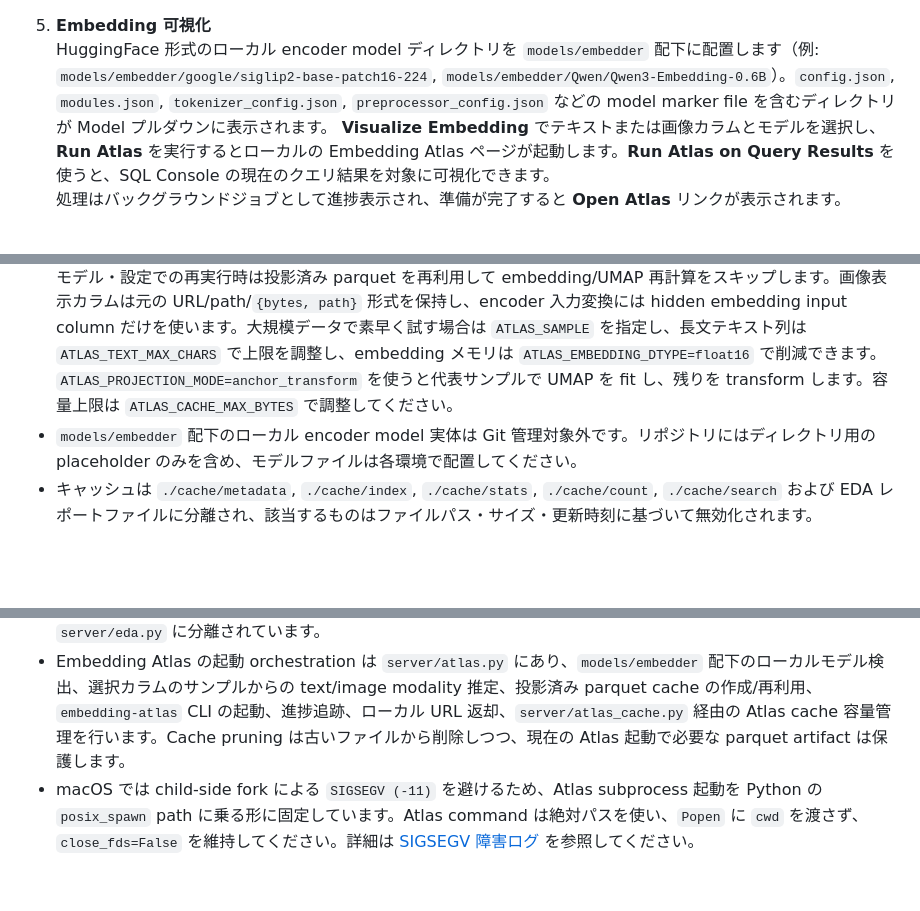
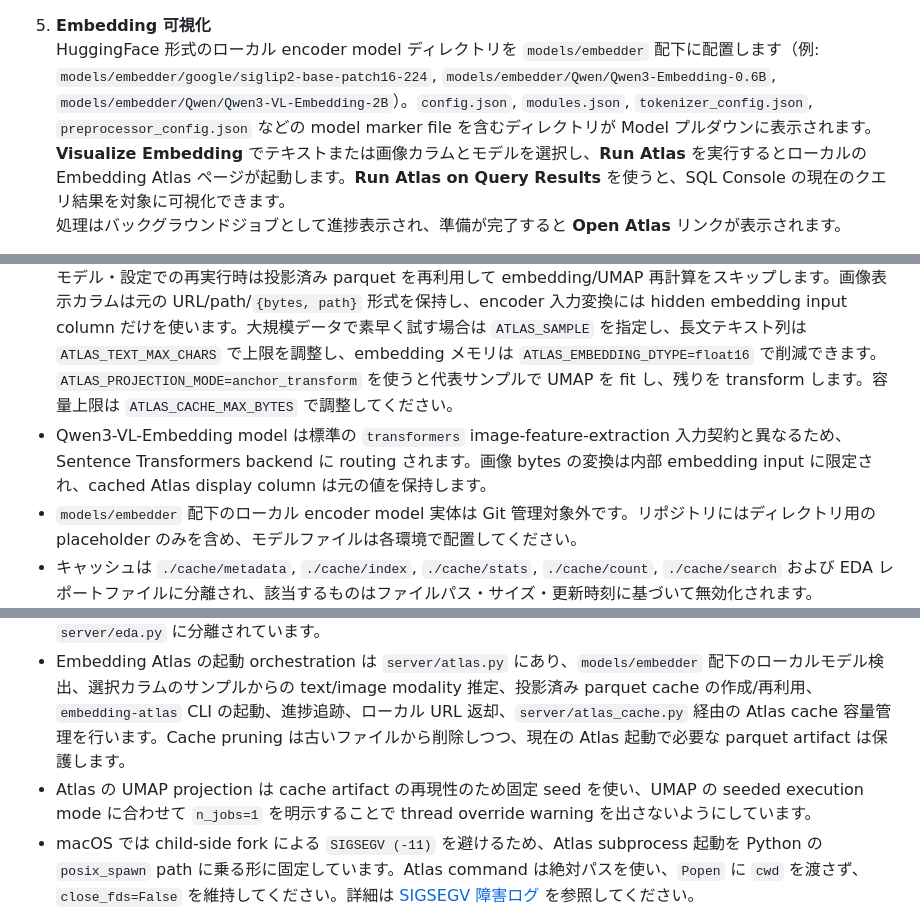
Before and after one commit to Onely7/local_data_studio, a Markdown page: docs/README_ja.md, 3 parts joined by grey strips. GitHub-like rendering; blank space fills up the shorter version.

Commit message:
docs: update atlas model backend notes

```diff
--- a/docs/README_ja.md
+++ b/docs/README_ja.md
@@ -150,7 +150,7 @@ INFO:     Application startup complete.
    `EDA_ROW_LIMIT` と UI 側の設定でサンプル数を調整できます。
 
 5. **Embedding 可視化**
-   HuggingFace 形式のローカル encoder model ディレクトリを `models/embedder` 配下に配置します（例: `models/embedder/google/siglip2-base-patch16-224`, `models/embedder/Qwen/Qwen3-Embedding-0.6B`）。`config.json`, `modules.json`, `tokenizer_config.json`, `preprocessor_config.json` などの model marker file を含むディレクトリが Model プルダウンに表示されます。
+   HuggingFace 形式のローカル encoder model ディレクトリを `models/embedder` 配下に配置します（例: `models/embedder/google/siglip2-base-patch16-224`, `models/embedder/Qwen/Qwen3-Embedding-0.6B`, `models/embedder/Qwen/Qwen3-VL-Embedding-2B`）。`config.json`, `modules.json`, `tokenizer_config.json`, `preprocessor_config.json` などの model marker file を含むディレクトリが Model プルダウンに表示されます。
    **Visualize Embedding** でテキストまたは画像カラムとモデルを選択し、**Run Atlas** を実行するとローカルの Embedding Atlas ページが起動します。**Run Atlas on Query Results** を使うと、SQL Console の現在のクエリ結果を対象に可視化できます。
    処理はバックグラウンドジョブとして進捗表示され、準備が完了すると **Open Atlas** リンクが表示されます。
 
@@ -164,6 +164,7 @@ INFO:     Application startup complete.
 - 大規模データでは検索・EDA の実行に時間がかかることがあります。
 - 非常に大きなデータセットでは、対応形式のプレビューに大きな `OFFSET` ではなくカーソル形式の `page_token` を使用します。行数カウント、全体検索、サンプル統計、EDA は進捗確認とキャンセルが可能なバックグラウンドジョブとして実行されます。
 - Embedding Atlas ジョブは選択したローカル encoder model で embedding/projection 計算を行うため、時間がかかる場合があります。投影済み parquet input は `./cache/atlas/datasets` に保存され、同じデータ・クエリ・モデル・設定での再実行時は投影済み parquet を再利用して embedding/UMAP 再計算をスキップします。画像表示カラムは元の URL/path/`{bytes, path}` 形式を保持し、encoder 入力変換には hidden embedding input column だけを使います。大規模データで素早く試す場合は `ATLAS_SAMPLE` を指定し、長文テキスト列は `ATLAS_TEXT_MAX_CHARS` で上限を調整し、embedding メモリは `ATLAS_EMBEDDING_DTYPE=float16` で削減できます。`ATLAS_PROJECTION_MODE=anchor_transform` を使うと代表サンプルで UMAP を fit し、残りを transform します。容量上限は `ATLAS_CACHE_MAX_BYTES` で調整してください。
+- Qwen3-VL-Embedding model は標準の `transformers` image-feature-extraction 入力契約と異なるため、Sentence Transformers backend に routing されます。画像 bytes の変換は内部 embedding input に限定され、cached Atlas display column は元の値を保持します。
 - `models/embedder` 配下のローカル encoder model 実体は Git 管理対象外です。リポジトリにはディレクトリ用の placeholder のみを含め、モデルファイルは各環境で配置してください。
 - キャッシュは `./cache/metadata`, `./cache/index`, `./cache/stats`, `./cache/count`, `./cache/search` および EDA レポートファイルに分離され、該当するものはファイルパス・サイズ・更新時刻に基づいて無効化されます。
 - `Run EDA on Query Results` では、`rn` や `__rowid` のような補助カラムはレポートから除外されます。
@@ -177,6 +178,7 @@ INFO:     Application startup complete.
 - SQL 実行は `server/sql.py` に集約され、読み取り専用 SQL の検証、DuckDB リソース制限、バックグラウンドジョブの協調キャンセルを扱います。
 - EDA レポートの orchestration は `server/eda_reports.py`、profiling 設定と DataFrame sanitization は `server/eda.py` に分離されています。
 - Embedding Atlas の起動 orchestration は `server/atlas.py` にあり、`models/embedder` 配下のローカルモデル検出、選択カラムのサンプルからの text/image modality 推定、投影済み parquet cache の作成/再利用、`embedding-atlas` CLI の起動、進捗追跡、ローカル URL 返却、`server/atlas_cache.py` 経由の Atlas cache 容量管理を行います。Cache pruning は古いファイルから削除しつつ、現在の Atlas 起動で必要な parquet artifact は保護します。
+- Atlas の UMAP projection は cache artifact の再現性のため固定 seed を使い、UMAP の seeded execution mode に合わせて `n_jobs=1` を明示することで thread override warning を出さないようにしています。
 - macOS では child-side fork による `SIGSEGV (-11)` を避けるため、Atlas subprocess 起動を Python の `posix_spawn` path に乗る形に固定しています。Atlas command は絶対パスを使い、`Popen` に `cwd` を渡さず、`close_fds=False` を維持してください。詳細は [SIGSEGV 障害ログ](atlas_sigsegv_incident_log_ja.md) を参照してください。
 - バックグラウンドジョブは `server/jobs.py` で管理され、`/api/jobs/*` 経由で進捗、キャンセル、結果、エラー状態を確認できます。
 
```
Also changed, not shown: README.md (+3 -1 lines).
